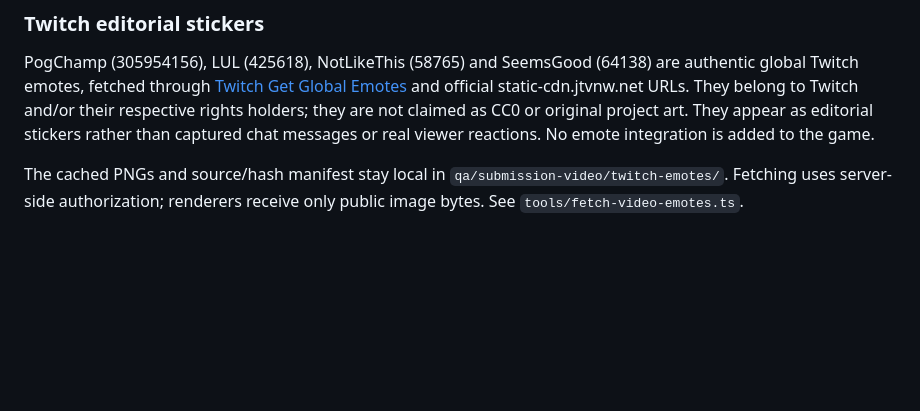
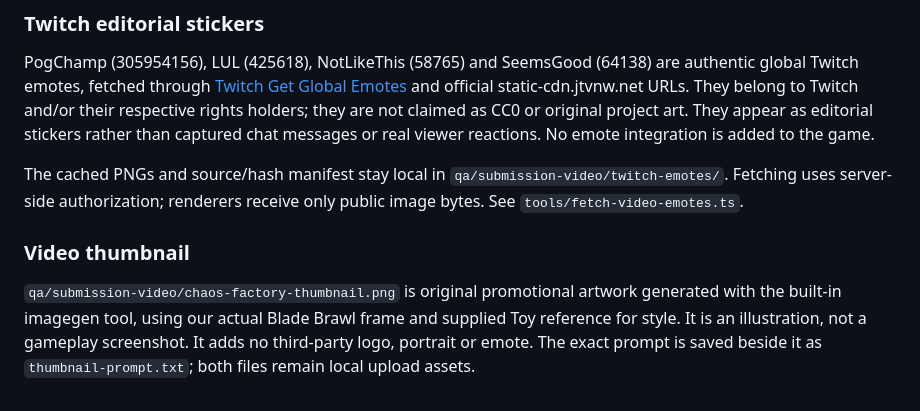
Before and after one commit to iamyanbo/chaos-factory, a Markdown page: ASSETS.md, the part around the change. Drawn GitHub-style; blank space fills up the shorter version.

```diff
--- a/ASSETS.md
+++ b/ASSETS.md
@@ -90,3 +90,11 @@ viewer reactions. No emote integration is added to the game.
 The cached PNGs and source/hash manifest stay local in
 `qa/submission-video/twitch-emotes/`. Fetching uses server-side authorization;
 renderers receive only public image bytes. See `tools/fetch-video-emotes.ts`.
+
+### Video thumbnail
+
+`qa/submission-video/chaos-factory-thumbnail.png` is original promotional artwork
+generated with the built-in imagegen tool, using our actual Blade Brawl frame
+and supplied Toy reference for style. It is an illustration, not a gameplay
+screenshot. It adds no third-party logo, portrait or emote. The exact prompt is
+saved beside it as `thumbnail-prompt.txt`; both files remain local upload assets.
```
Also changed, not shown: CODEX_LOG.md (+7 -0 lines).
